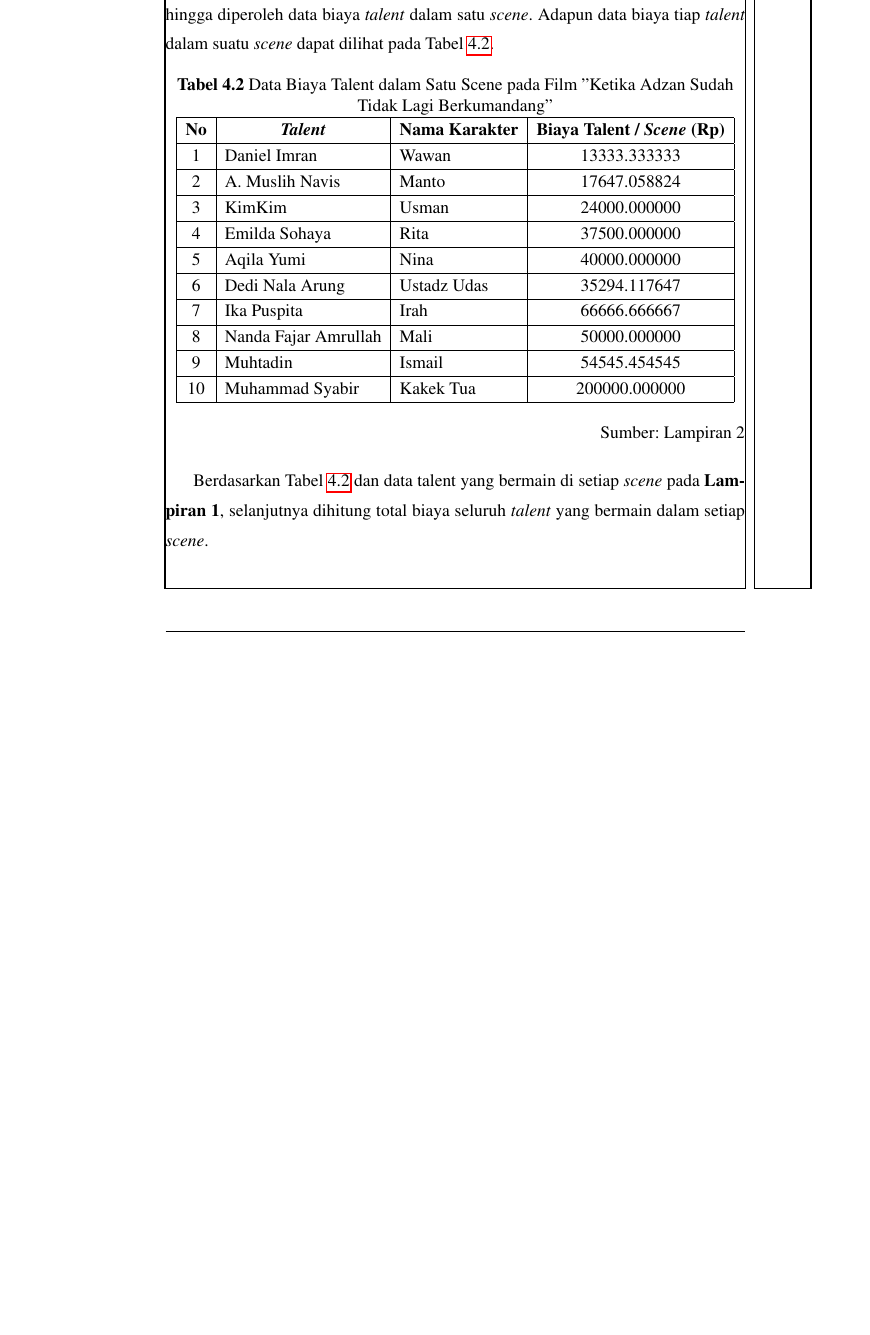
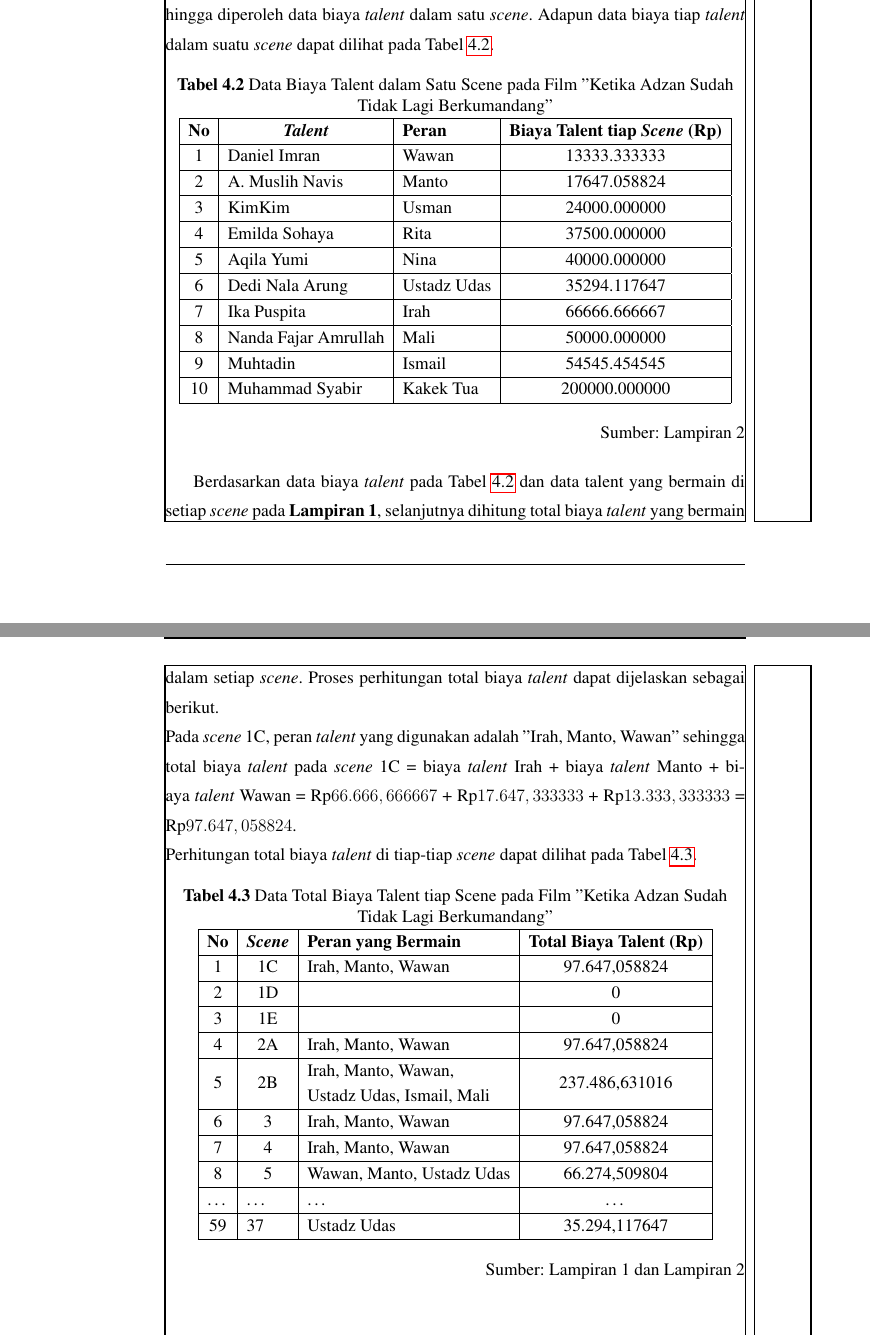
Before and after one commit to bangprasse/UNFINISHED_SKRIPSI_S1_MATH_FMIPA_UNMUL, a LaTeX document (maindoc.tex, which reads badan_skripsi/04_Bab_4.tex): part of page 39 of 45 before the commit and two parts of pages 39 and 40 of 46 after it, the two joined at a grey line, cut so that both start at the same text, the shorter picture padded with empty space. Compiled offline with pdfLaTeX.

Commit message:
BAB 4 Proggression Upload

```diff
--- a/badan_skripsi/04_Bab_4.tex
+++ b/badan_skripsi/04_Bab_4.tex
@@ -70,17 +74,17 @@
         \label{tab: data biaya talent}
         \begin{tabular}{|c|l|l|c|}
             \hline
-            \textbf{No} & \multicolumn{1}{c|}{\textit{\textbf{Talent}}} & \textbf{Nama Karakter} & \textbf{Biaya Talent / \textit{Scene} (Rp)} \\ \hline
-            1           & Daniel Imran                                  & Wawan                  & 13333.333333                                \\ \hline
-            2           & A. Muslih Navis                               & Manto                  & 17647.058824                                \\ \hline
-            3           & KimKim                                        & Usman                  & 24000.000000                                \\ \hline
-            4           & Emilda Sohaya                                 & Rita                   & 37500.000000                                \\ \hline
-            5           & Aqila Yumi                                    & Nina                   & 40000.000000                                \\ \hline
-            6           & Dedi Nala Arung                               & Ustadz Udas            & 35294.117647                                \\ \hline
-            7           & Ika Puspita                                   & Irah                   & 66666.666667                                \\ \hline
-            8           & Nanda Fajar Amrullah                          & Mali                   & 50000.000000                                \\ \hline
-            9           & Muhtadin                                      & Ismail                 & 54545.454545                                \\ \hline
-            10          & Muhammad Syabir                               & Kakek Tua              & 200000.000000                               \\ \hline
+            \textbf{No} & \multicolumn{1}{c|}{\textit{\textbf{Talent}}} & \textbf{Peran} & \textbf{Biaya Talent tiap \textit{Scene} (Rp)} \\ \hline
+            1           & Daniel Imran                                  & Wawan          & 13333.333333                                   \\ \hline
+            2           & A. Muslih Navis                               & Manto          & 17647.058824                                   \\ \hline
+            3           & KimKim                                        & Usman          & 24000.000000                                   \\ \hline
+            4           & Emilda Sohaya                                 & Rita           & 37500.000000                                   \\ \hline
+            5           & Aqila Yumi                                    & Nina           & 40000.000000                                   \\ \hline
+            6           & Dedi Nala Arung                               & Ustadz Udas    & 35294.117647                                   \\ \hline
+            7           & Ika Puspita                                   & Irah           & 66666.666667                                   \\ \hline
+            8           & Nanda Fajar Amrullah                          & Mali           & 50000.000000                                   \\ \hline
+            9           & Muhtadin                                      & Ismail         & 54545.454545                                   \\ \hline
+            10          & Muhammad Syabir                               & Kakek Tua      & 200000.000000                                  \\ \hline
         \end{tabular}
     \end{table}
 
@@ -89,10 +93,41 @@
         Sumber: Lampiran 2
     \end{flushright}
 
-    Berdasarkan Tabel \ref{tab: data biaya talent} dan data talent yang bermain di setiap \textit{scene} pada \textbf{Lampiran 1}, selanjutnya dihitung total biaya seluruh \textit{talent} yang bermain dalam setiap \textit{scene}.
+    Berdasarkan data biaya \textit{talent} pada Tabel \ref{tab: data biaya talent} dan data talent yang bermain di setiap \textit{scene} pada \textbf{Lampiran 1},
+    selanjutnya dihitung total biaya \textit{talent} yang bermain dalam setiap \textit{scene}.
+    Proses perhitungan total biaya \textit{talent} dapat dijelaskan sebagai berikut.
 
+    \noindent
+    Pada \textit{scene} 1C, peran \textit{talent} yang digunakan adalah "Irah, Manto, Wawan" sehingga total biaya \textit{talent}
+    pada \textit{scene} 1C = biaya \textit{talent} Irah + biaya \textit{talent} Manto + biaya \textit{talent} Wawan = Rp$66.666,666667$ + Rp$17.647,333333$ + Rp$13.333,333333$ = Rp$97.647,058824$.
 
+    \noindent
+    Perhitungan total biaya \textit{talent} di tiap-tiap \textit{scene} dapat dilihat pada Tabel \ref{tab: biaya talent tiap scene}.
 
+    \begin{table}
+        \centering
+        \caption{Data Total Biaya Talent tiap Scene pada Film "Ketika Adzan Sudah Tidak Lagi Berkumandang"}
+        \label{tab: biaya talent tiap scene}
+        \begin{tabular}{|c|c|l|c|}
+            \hline
+            \textbf{No} & \textit{\textbf{Scene}}    & \textbf{Peran yang Bermain}                                                              & \textbf{Total Biaya Talent (Rp)} \\ \hline
+            1           & 1C                         & Irah, Manto, Wawan                                                                       & 97.647,058824                    \\ \hline
+            2           & 1D                         &                                                                                          & 0                                \\ \hline
+            3           & 1E                         &                                                                                          & 0                                \\ \hline
+            4           & 2A                         & Irah, Manto, Wawan                                                                       & 97.647,058824                    \\ \hline
+            5           & 2B                         & \begin{tabular}[c]{@{}l@{}}Irah, Manto, Wawan, \\ Ustadz Udas, Ismail, Mali\end{tabular} & 237.486,631016                   \\ \hline
+            6           & 3                          & Irah, Manto, Wawan                                                                       & 97.647,058824                    \\ \hline
+            7           & 4                          & Irah, Manto, Wawan                                                                       & 97.647,058824                    \\ \hline
+            8           & 5                          & Wawan, Manto, Ustadz Udas                                                                & 66.274,509804                    \\ \hline
+            \dots       & \multicolumn{1}{l|}{\dots} & \dots                                                                                    & \dots                            \\ \hline
+            59          & \multicolumn{1}{l|}{37}    & Ustadz Udas                                                                              & 35.294,117647                    \\ \hline
+        \end{tabular}
+    \end{table}
+
+    \vspace{-8mm}
+    \begin{flushright}
+        Sumber: Lampiran 1 dan Lampiran 2
+    \end{flushright}
 
 
 }
```
Also changed, not shown: konfigurasi/MathFmipaUnmul.cls (+0 -1 lines), maindoc.pdf, badan_skripsi/04_Bab_4.tex (4 more changed lines), 8 other files.
